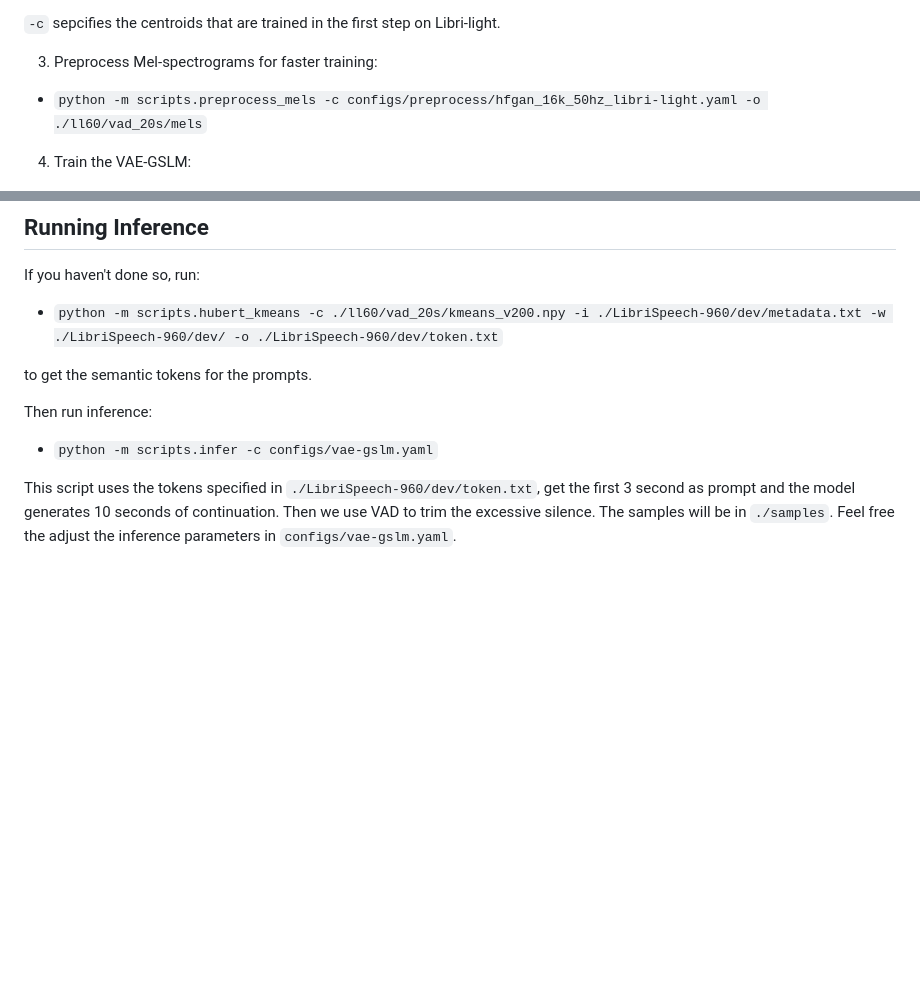
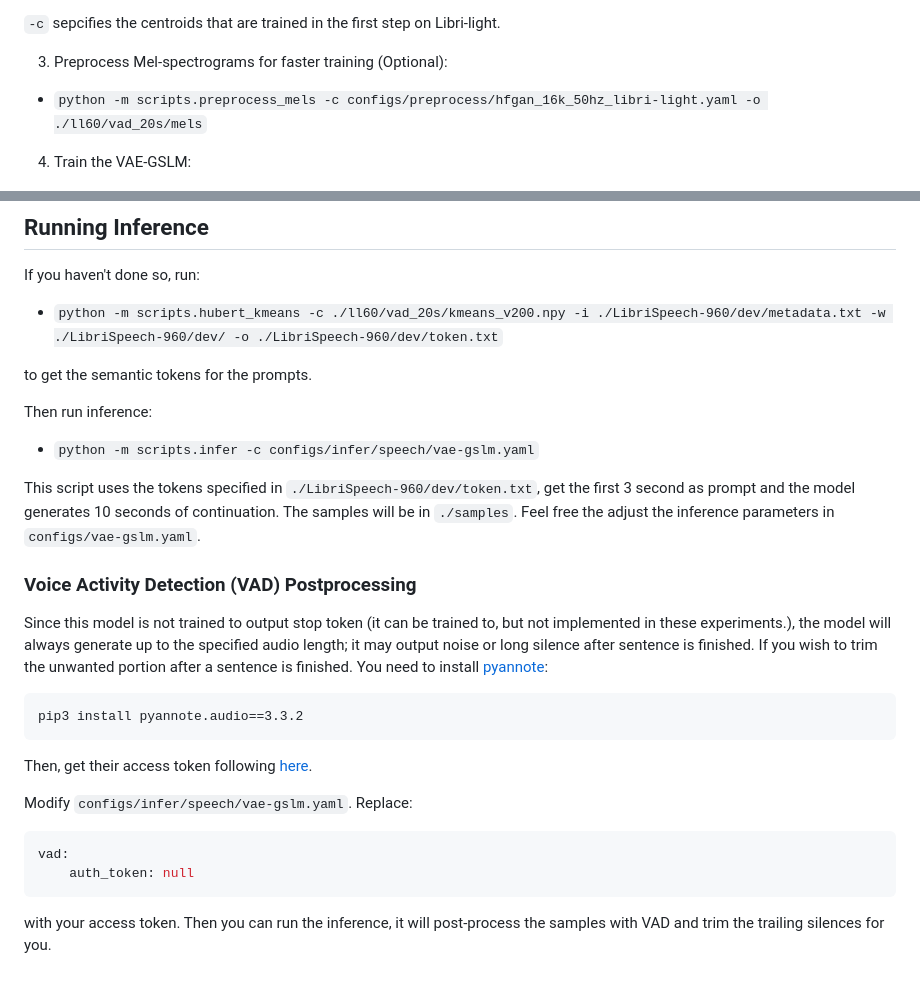
Before and after one commit to b04901014/vae-gslm, a Markdown page: README.md, 2 parts joined by grey strips. GitHub-like rendering; blank space fills up the shorter version.

Commit message:
update readme to fix transitional bugs

````diff
--- a/README.md
+++ b/README.md
@@ -60,7 +60,7 @@ find . -name "*.flac" > metadata.txt
 
  `-c` sepcifies the centroids that are trained in the first step on Libri-light.
 
-3. Preprocess Mel-spectrograms for faster training:
+3. Preprocess Mel-spectrograms for faster training (Optional):
  - `python -m scripts.preprocess_mels -c configs/preprocess/hfgan_16k_50hz_libri-light.yaml -o ./ll60/vad_20s/mels`
 
 4. Train the VAE-GSLM:
@@ -83,6 +83,20 @@ If you haven't done so, run:
 to get the semantic tokens for the prompts.
 
 Then run inference:
-- `python -m scripts.infer -c configs/vae-gslm.yaml`
+- `python -m scripts.infer -c configs/infer/speech/vae-gslm.yaml`
 
-This script uses the tokens specified in `./LibriSpeech-960/dev/token.txt`, get the first 3 second as prompt and the model generates 10 seconds of continuation. Then we use VAD to trim the excessive silence. The samples will be in `./samples`. Feel free the adjust the inference parameters in `configs/vae-gslm.yaml`.
+This script uses the tokens specified in `./LibriSpeech-960/dev/token.txt`, get the first 3 second as prompt and the model generates 10 seconds of continuation. The samples will be in `./samples`. Feel free the adjust the inference parameters in `configs/vae-gslm.yaml`.
+
+### Voice Activity Detection (VAD) Postprocessing
+Since this model is not trained to output stop token (it can be trained to, but not implemented in these experiments.), the model will always generate up to the specified audio length; it may output noise or long silence after sentence is finished. If you wish to trim the unwanted portion after a sentence is finished. You need to install [pyannote](https://github.com/pyannote/pyannote-audio):
+```
+pip3 install pyannote.audio==3.3.2
+```
+Then, get their access token following [here](https://github.com/pyannote/pyannote-audio?tab=readme-ov-file#tldr).
+
+Modify `configs/infer/speech/vae-gslm.yaml`. Replace:
+```yaml
+vad:
+    auth_token: null
+```
+with your access token. Then you can run the inference, it will post-process the samples with VAD and trim the trailing silences for you.
````
